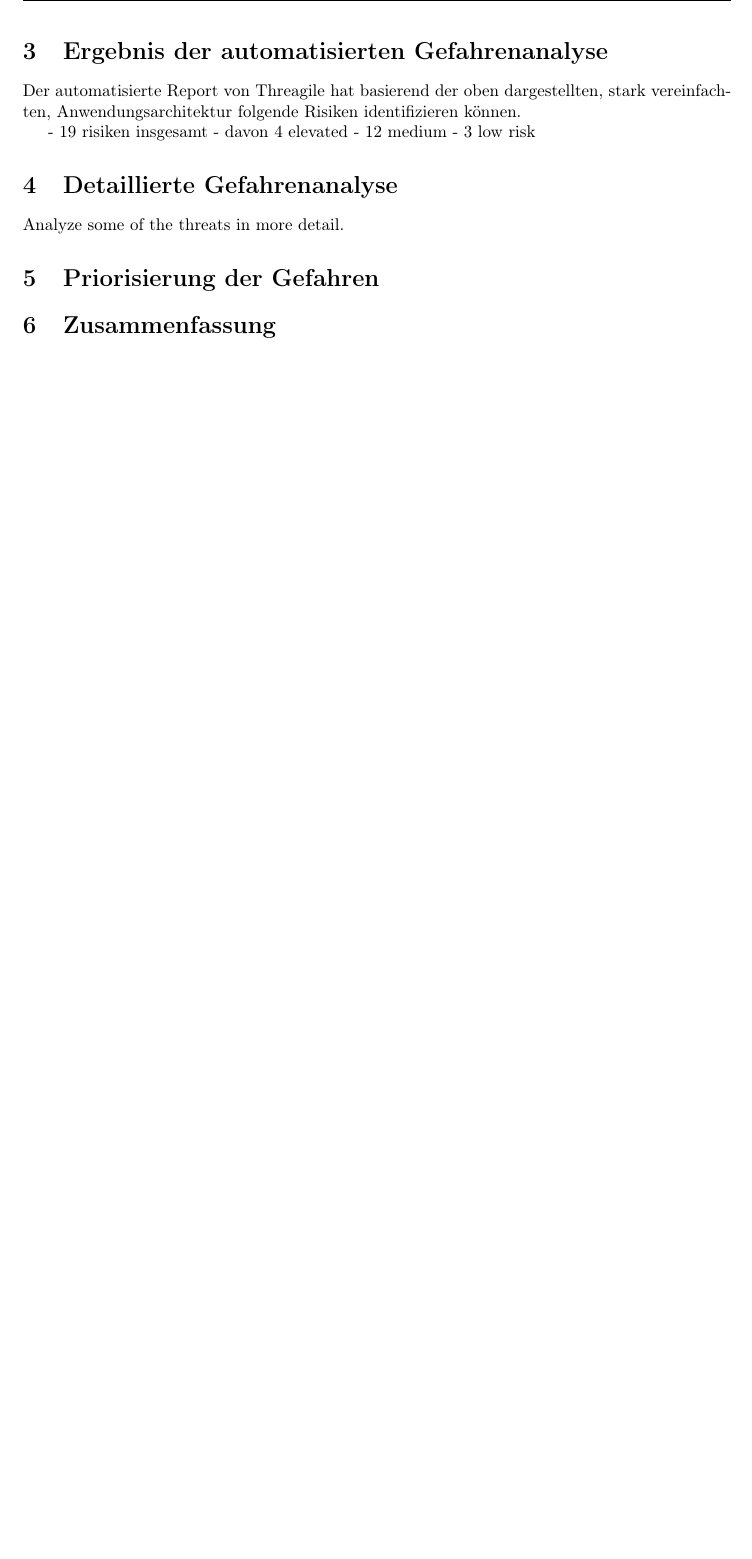
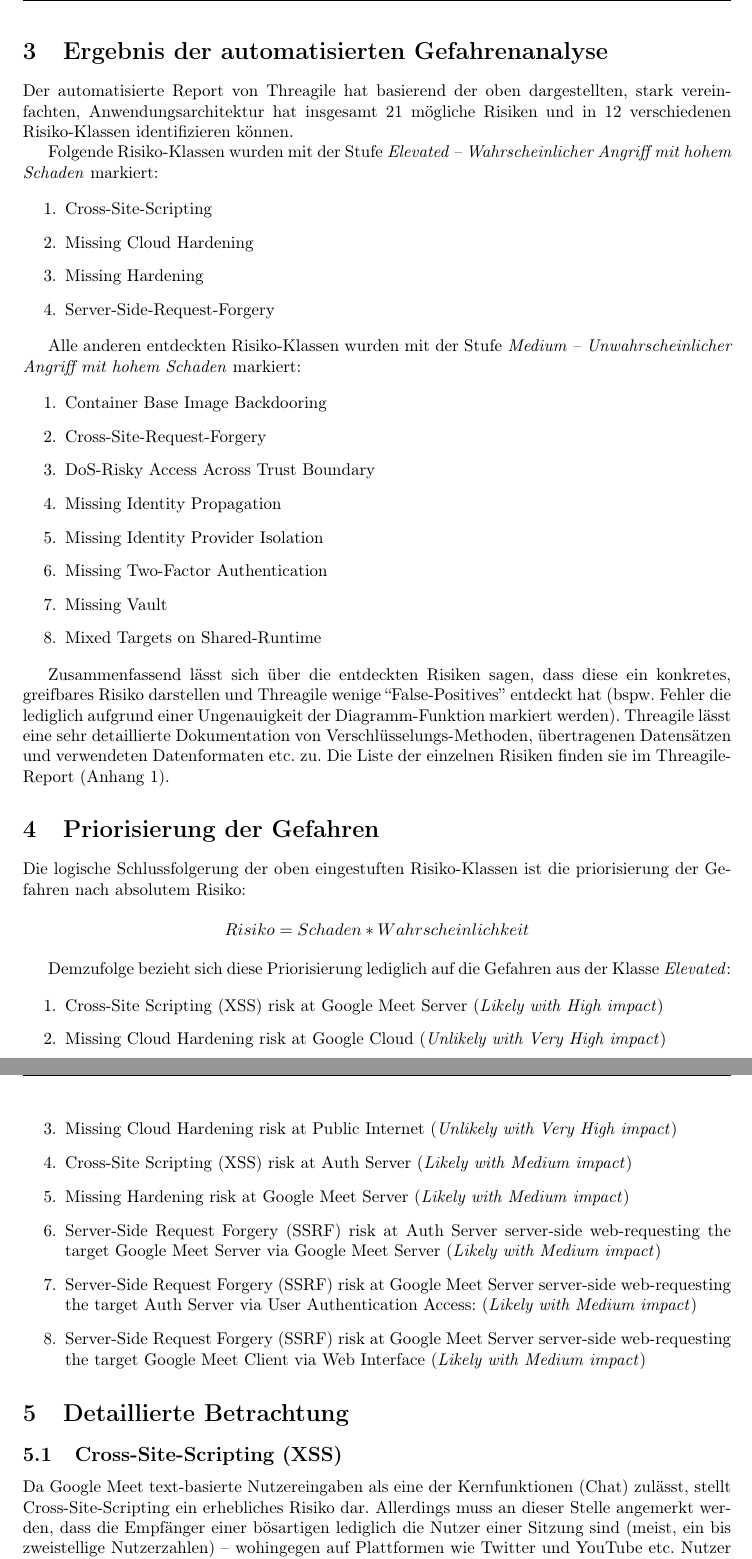
Before and after one commit to mara-schulke/thb, a LaTeX problem sheet (entwicklung-sicherer-software-systeme/exercise-1/exercise-1.tex): part of page 5 of 5 before the commit and two parts of pages 5 and 6 of 6 after it, the two joined at a grey line, cut so that both start at the same text, the shorter picture padded with empty space. Compiled offline with pdfLaTeX.

Commit message:
Update exercise 1 for ess

```diff
--- a/entwicklung-sicherer-software-systeme/exercise-1/exercise-1.tex
+++ b/entwicklung-sicherer-software-systeme/exercise-1/exercise-1.tex
@@ -168,16 +166,68 @@ zukünftige berufliche Situationen.
 \section{Ergebnis der automatisierten Gefahrenanalyse}
 
 Der automatisierte Report von Threagile hat basierend der oben dargestellten, stark
-vereinfachten, Anwendungsarchitektur folgende Risiken identifizieren können.
+vereinfachten, Anwendungsarchitektur hat insgesamt 21 mögliche Risiken und in 12
+verschiedenen Risiko-Klassen identifizieren können.
 
-- 19 risiken insgesamt
-- davon 4 elevated
-- 12 medium
-- 3 low risk
+Folgende Risiko-Klassen wurden mit der Stufe \textit{Elevated – Wahrscheinlicher Angriff mit hohem Schaden} markiert:
 
-\section{Detaillierte Gefahrenanalyse}
+\begin{enumerate}
+	\item Cross-Site-Scripting
+	\item Missing Cloud Hardening
+	\item Missing Hardening
+	\item Server-Side-Request-Forgery
+\end{enumerate}
 
-Analyze some of the threats in more detail.
+Alle anderen entdeckten Risiko-Klassen wurden mit der Stufe \textit{Medium – Unwahrscheinlicher Angriff mit hohem Schaden} markiert:
+
+\begin{enumerate}
+	\item Container Base Image Backdooring
+	\item Cross-Site-Request-Forgery
+	\item DoS-Risky Access Across Trust Boundary
+	\item Missing Identity Propagation
+	\item Missing Identity Provider Isolation
+	\item Missing Two-Factor Authentication
+	\item Missing Vault
+	\item Mixed Targets on Shared-Runtime
+\end{enumerate}
+
+Zusammenfassend lässt sich über die entdeckten Risiken sagen, dass diese ein konkretes,
+greifbares Risiko darstellen und Threagile wenige ``False-Positives'' entdeckt hat (bspw.
+Fehler die lediglich aufgrund einer Ungenauigkeit der Diagramm-Funktion markiert werden).
+Threagile lässt eine sehr detaillierte Dokumentation von Verschlüsselungs-Methoden,
+übertragenen Datensätzen und verwendeten Datenformaten etc. zu. Die Liste der einzelnen
+Risiken finden sie im Threagile-Report (Anhang 1).
 
 \section{Priorisierung der Gefahren}
 
+Die logische Schlussfolgerung der oben eingestuften Risiko-Klassen ist die priorisierung
+der Gefahren nach absolutem Risiko:
+
+$$Risiko = Schaden * Wahrscheinlichkeit$$
+
+\vspace{0.5em}
+
+Demzufolge bezieht sich diese Priorisierung lediglich auf die Gefahren aus der Klasse
+\textit{Elevated}:
+
+\begin{enumerate}
+	\item Cross-Site Scripting (XSS) risk at Google Meet Server (\textit{Likely with High impact})
+	\item Missing Cloud Hardening risk at Google Cloud (\textit{Unlikely with Very High impact})
+	\item Missing Cloud Hardening risk at Public Internet (\textit{Unlikely with Very High impact})
+	\item Cross-Site Scripting (XSS) risk at Auth Server (\textit{Likely with Medium impact})
+	\item Missing Hardening risk at Google Meet Server (\textit{Likely with Medium impact})
+	\item Server-Side Request Forgery (SSRF) risk at Auth Server server-side web-requesting the target Google Meet Server via Google Meet Server (\textit{Likely with Medium impact})
+	\item Server-Side Request Forgery (SSRF) risk at Google Meet Server server-side web-requesting the target Auth Server via User Authentication Access: (\textit{Likely with Medium impact})
+	\item Server-Side Request Forgery (SSRF) risk at Google Meet Server server-side web-requesting the target Google Meet Client via Web Interface (\textit{Likely with Medium impact})
+\end{enumerate}
+
+\section{Detaillierte Betrachtung}
+
+\subsection{Cross-Site-Scripting (XSS)}
+
+Da Google Meet text-basierte Nutzereingaben als eine der Kernfunktionen (Chat) zulässt,
+stellt Cross-Site-Scripting ein erhebliches Risiko dar. Allerdings muss an dieser Stelle
+angemerkt werden, dass die Empfänger einer bösartigen lediglich die Nutzer einer Sitzung
+sind (meist, ein bis zweistellige Nutzerzahlen) – wohingegen auf Plattformen wie Twitter
+und YouTube etc. Nutzer öffentlich Beiträge posten können was die Anzahl an betroffenen
+Nutzern drastisch erhöht.
```
Also changed, not shown: entwicklung-sicherer-software-systeme/exercise-1/exercise-1.pdf, entwicklung-sicherer-software-systeme/exercise-1/exercise-1.tex (36 more changed lines).
